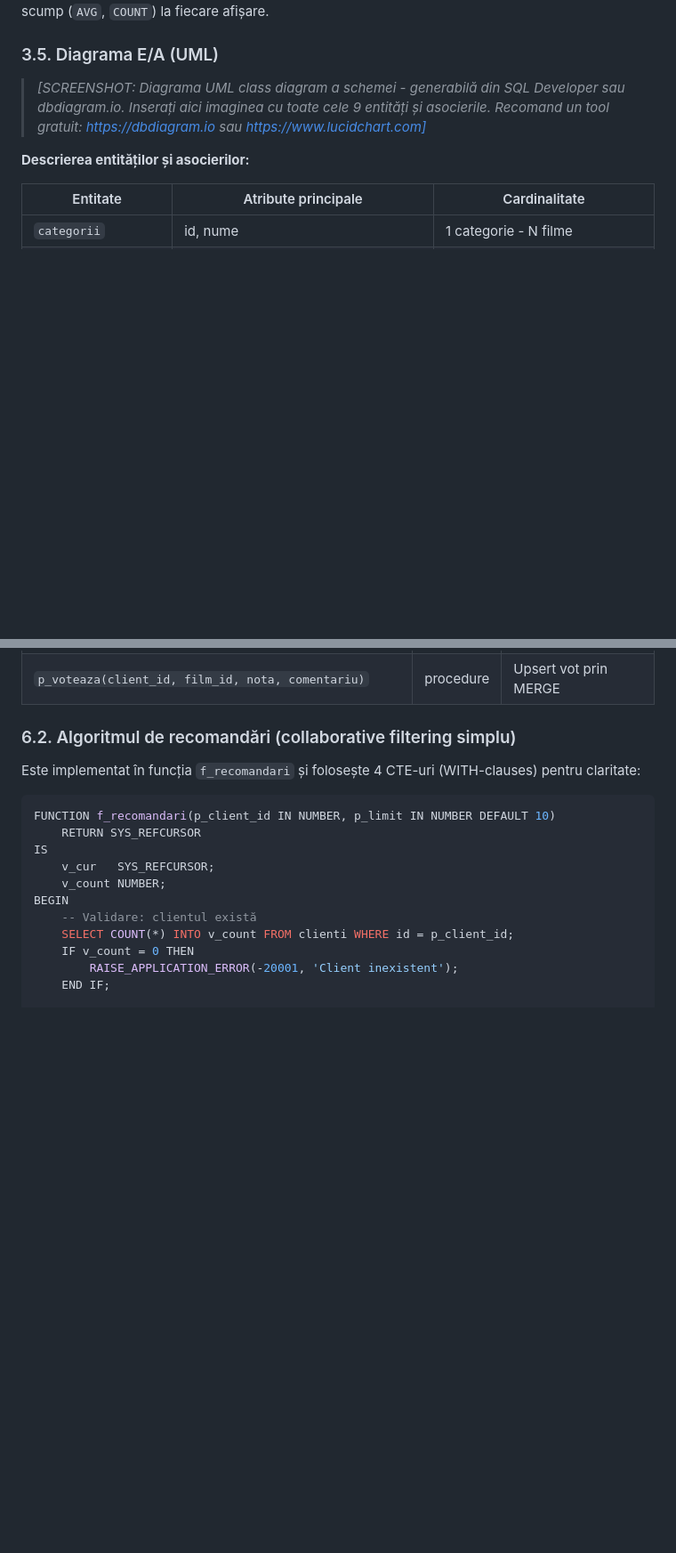
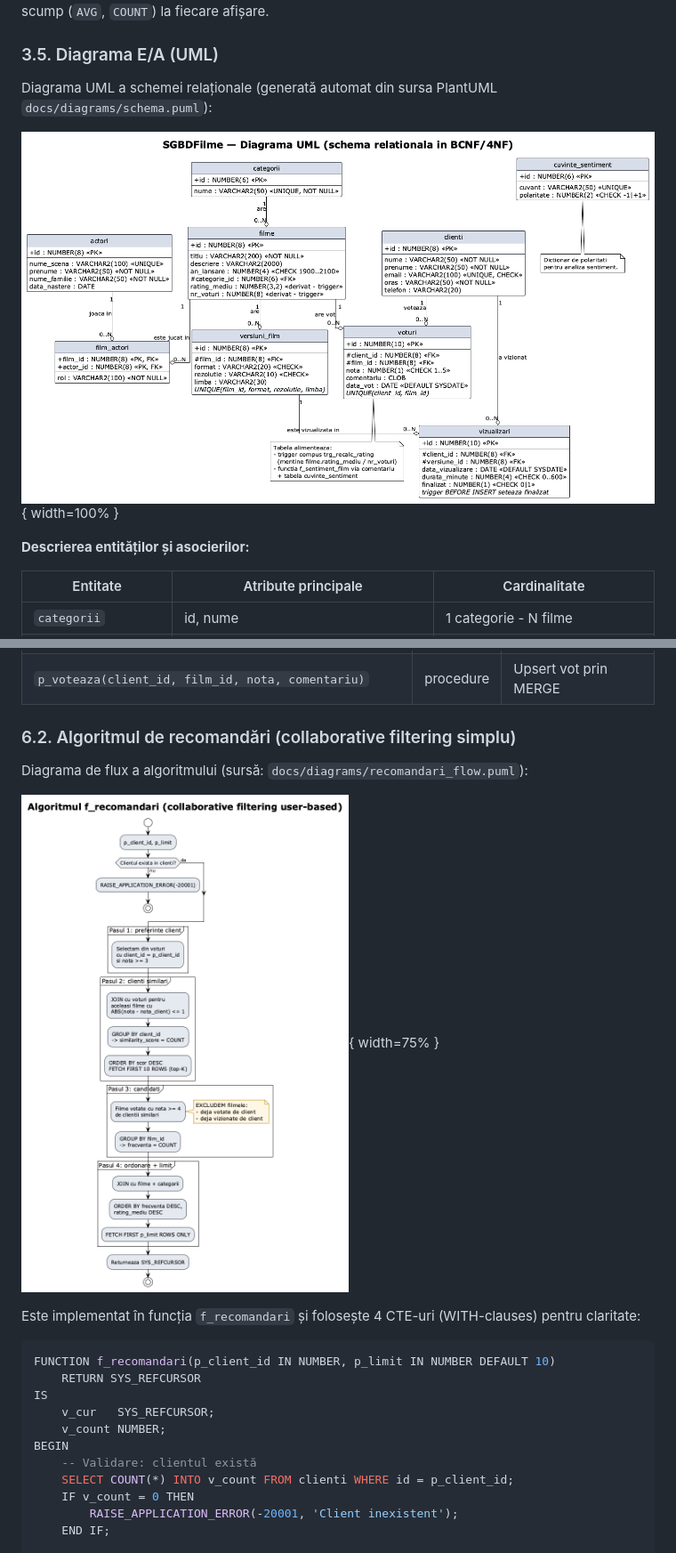
Before and after one commit to CristiMachine25/SGBDFilme, a Markdown page: referat.md, 2 parts joined by grey strips. Shown at 89% size. Rendered like a GitHub page; pictures changed too: docs/diagrams/recomandari_flow.png (added), docs/diagrams/schema.png (added); blank space fills up the shorter version.

````diff
--- a/referat.md
+++ b/referat.md
@@ -128,7 +128,9 @@ Atributele *derivate* `filme.rating_mediu` și `filme.nr_voturi` au fost adăuga
 
 ### 3.5. Diagrama E/A (UML)
 
-> *[SCREENSHOT: Diagrama UML class diagram a schemei - generabilă din SQL Developer sau dbdiagram.io. Inserați aici imaginea cu toate cele 9 entități și asocierile. Recomand un tool gratuit: https://dbdiagram.io sau https://www.lucidchart.com]*
+Diagrama UML a schemei relaționale (generată automat din sursa PlantUML `docs/diagrams/schema.puml`):
+
+![Diagrama UML a schemei](docs/diagrams/schema.png){ width=100% }
 
 **Descrierea entităților și asocierilor:**
 
@@ -317,6 +319,11 @@ Pachetul expune 8 funcții care returnează `SYS_REFCURSOR` (sau scalar) și 2 p
 
 ### 6.2. Algoritmul de recomandări (collaborative filtering simplu)
 
+Diagrama de flux a algoritmului (sursă: `docs/diagrams/recomandari_flow.puml`):
+
+![Flow recomandări](docs/diagrams/recomandari_flow.png){ width=75% }
+
+
 Este implementat în funcția `f_recomandari` și folosește 4 CTE-uri (WITH-clauses) pentru claritate:
 
 ```sql
````
Also changed, not shown: other parts of referat.md (+24 -19 lines), docs/diagrams/sentiment_flow.png (added), 4 other files.
